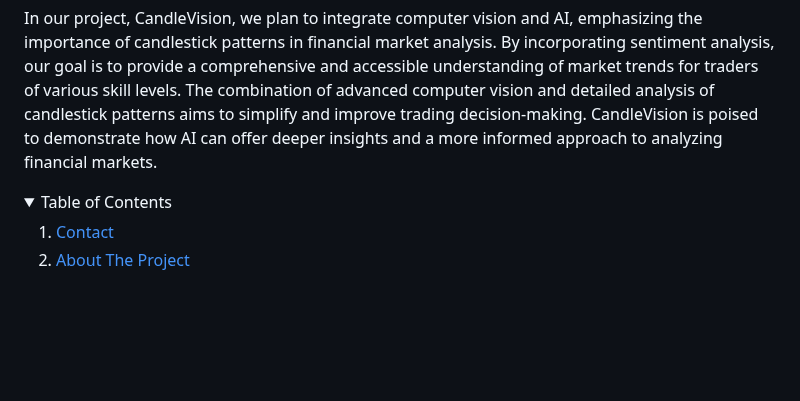
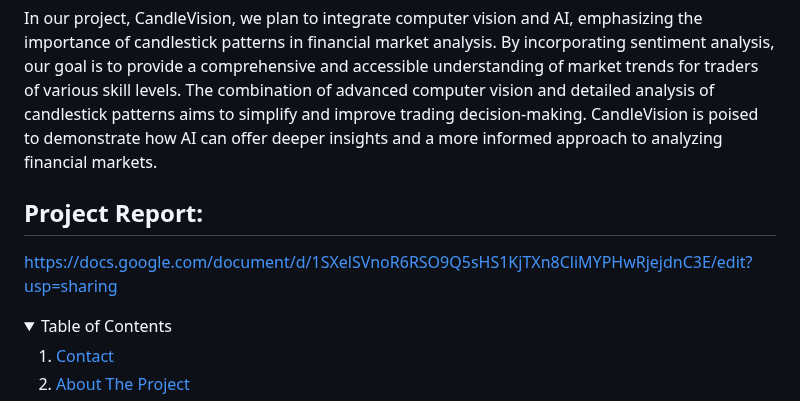
Before and after one commit to Belalaskaik/CandleVision-, a Markdown page: README.md, the part around the change. Rendered like a GitHub page; folded sections open; blank space fills up the shorter version.

```diff
--- a/README.md
+++ b/README.md
@@ -15,6 +15,9 @@ Belal Skaik - [📫](scuf) - bskaik1@csu.fullerton.edu
 
 In our project, CandleVision, we plan to integrate computer vision and AI, emphasizing the importance of candlestick patterns in financial market analysis. By incorporating sentiment analysis, our goal is to provide a comprehensive and accessible understanding of market trends for traders of various skill levels. The combination of advanced computer vision and detailed analysis of candlestick patterns aims to simplify and improve trading decision-making. CandleVision is poised to demonstrate how AI can offer deeper insights and a more informed approach to analyzing financial markets.
 
+
+## Project Report:
+https://docs.google.com/document/d/1SXelSVnoR6RSO9Q5sHS1KjTXn8CliMYPHwRjejdnC3E/edit?usp=sharing
 
 <!-- TABLE OF CONTENTS -->
 <details>
```
